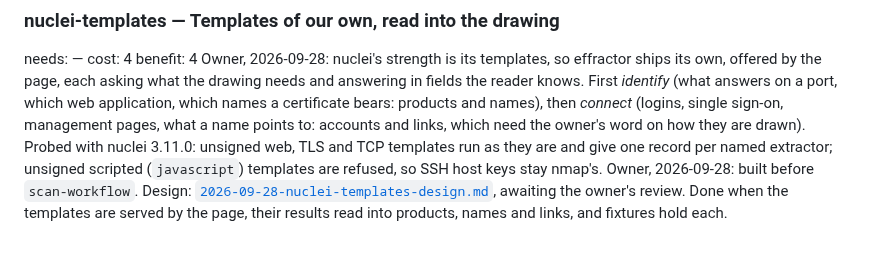
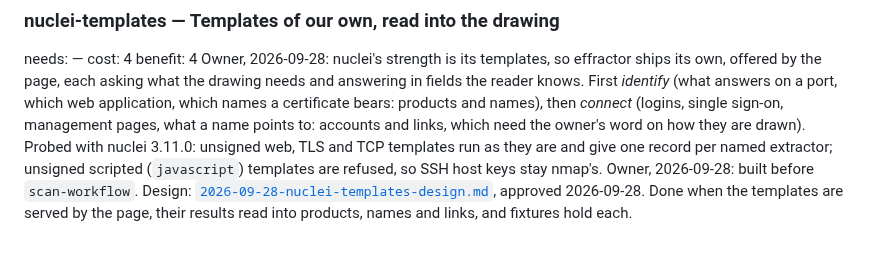
Before and after one commit to overcuriousity/effractor, a Markdown page: ROADMAP.md, the part around the change. GitHub-like rendering.

Commit message:
nuclei templates: the design is approved by the owner
Co-Authored-By: Claude Fable 5.1 <noreply@anthropic.com>

```diff
--- a/ROADMAP.md
+++ b/ROADMAP.md
@@ -161,5 +161,5 @@ they are and give one record per named extractor; unsigned scripted
 (`javascript`) templates are refused, so SSH host keys stay nmap's. Owner,
 2026-09-28: built before `scan-workflow`. Design:
 [`2026-09-28-nuclei-templates-design.md`](docs/superpowers/specs/2026-09-28-nuclei-templates-design.md),
-awaiting the owner's review. Done when the templates are served by the page,
+approved 2026-09-28. Done when the templates are served by the page,
 their results read into products, names and links, and fixtures hold each.
```
Also changed, not shown: 1 other file.
